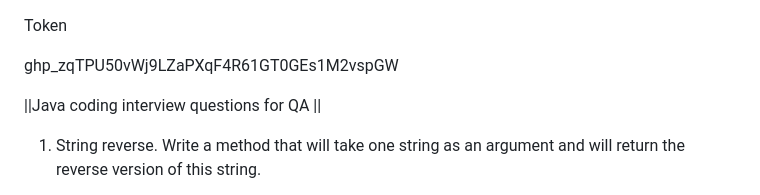
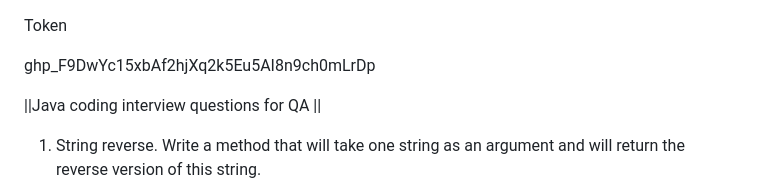
Before and after one commit to AshokKumarKaruppasamy1989/learning, a Markdown page: README.md, the part around the change. GitHub-like rendering.

```diff
--- a/README.md
+++ b/README.md
@@ -1,6 +1,6 @@
 Token
 
-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
+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
 
 
 ||Java coding interview questions for QA ||
```
